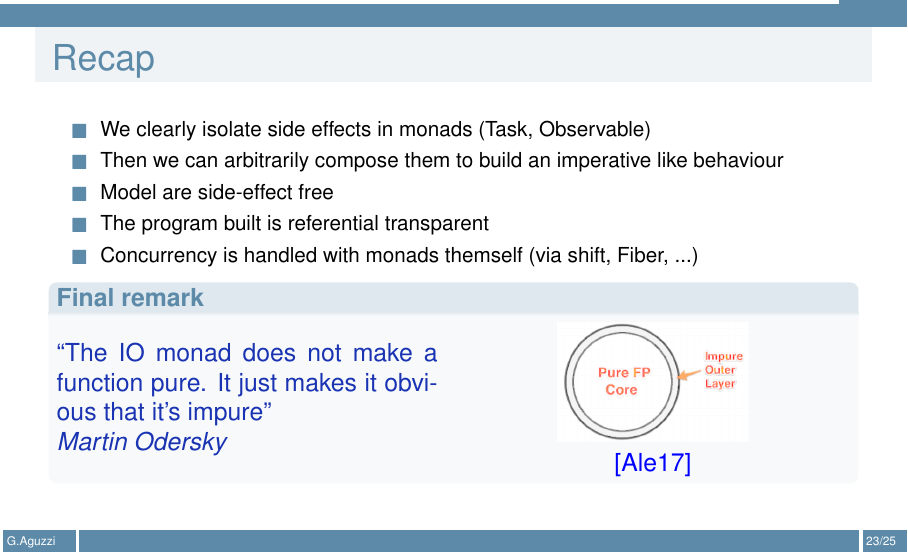
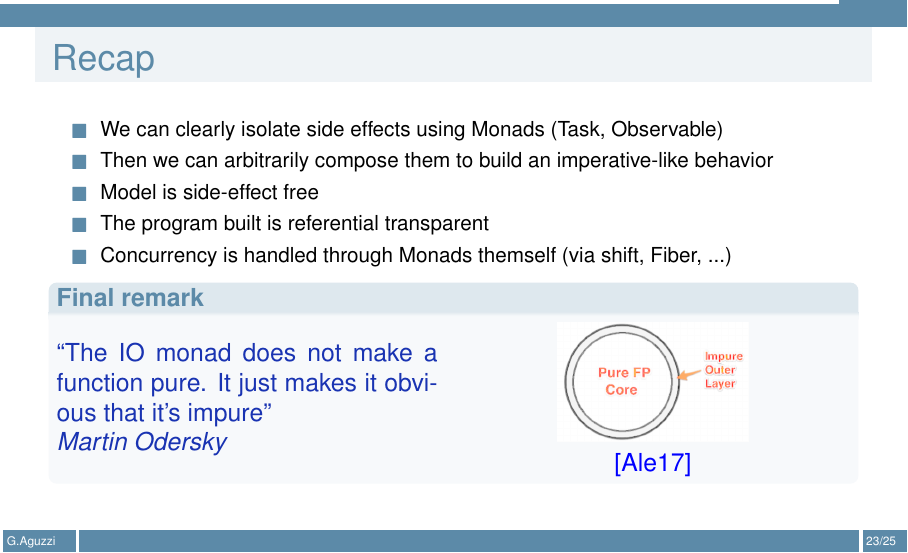
Before and after one commit to cric96/MVC-meets-monad, a LaTeX poster (main.tex): page 24 of 26. Compiled offline with pdfLaTeX.

Commit message:
fix grammar isssues

```diff
--- a/main.tex
+++ b/main.tex
@@ -510,11 +510,11 @@ object TicTacToeSafe extends TaskApp {
 \section{Recap}
 \begin{frame}{Recap}
 \begin{itemize}
-\item We clearly isolate side effects in monads (Task, Observable)
-\item Then we can arbitrarily compose them to build an imperative like behaviour
-\item Model are side-effect free
+\item We can clearly isolate side effects using Monads (Task, Observable)
+\item Then we can arbitrarily compose them to build an imperative-like behavior
+\item Model is side-effect free
 \item The program built is referential transparent
-\item Concurrency is handled with monads themself (via shift, Fiber, ...)
+\item Concurrency is handled through Monads themself (via shift, Fiber, ...)
 \end{itemize}
 \begin{block}{Final remark}
 \hsplit{``The IO monad does not make a function pure. It just makes it obvious
```
